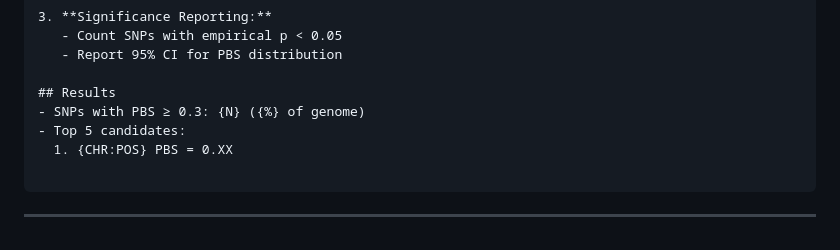
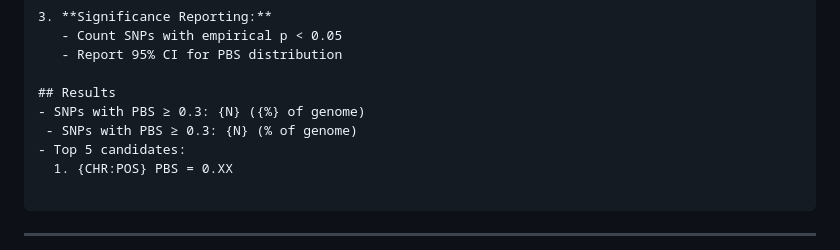
Before and after one commit to Toki-bio/ALSU-analysis, a Markdown page: REPRODUCIBILITY_METADATA.md, the part around the change. Drawn GitHub-style.

Commit message:
Fix Liquid parse error: replace '{%}' with '%' in REPRODUCIBILITY_METADATA.md

```diff
--- a/REPRODUCIBILITY_METADATA.md
+++ b/REPRODUCIBILITY_METADATA.md
@@ -338,6 +338,7 @@ Calculated PBS for all {N} SNPs, sorted by value.
 
 ## Results
 - SNPs with PBS ≥ 0.3: {N} ({%} of genome)
+ - SNPs with PBS ≥ 0.3: {N} (% of genome)
 - Top 5 candidates:
   1. {CHR:POS} PBS = 0.XX
 
```
